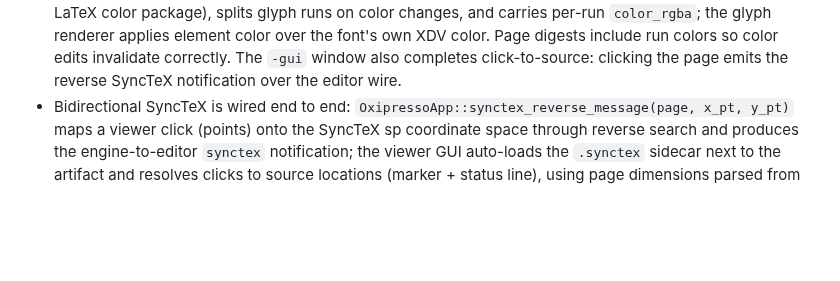
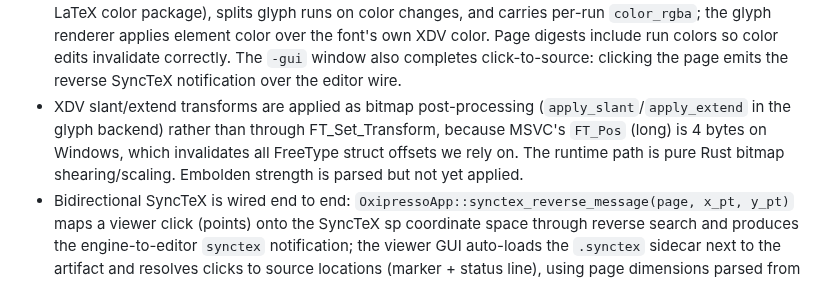
Before and after one commit to EliorFoy/oxipresso, a Markdown page: AGENTS.md, the part around the change. Rendered like a GitHub page; blank space fills up the shorter version.

Commit message:
AGENTS.md: document slant/extend bitmap post-processing approach

```diff
--- a/AGENTS.md
+++ b/AGENTS.md
@@ -34,6 +34,7 @@ Engine policy:
 - PDF rendering can use real PDFium rasterization when the optional `pdfium` feature is enabled; otherwise it falls back to placeholder pages.
 - XDV/DVI artifacts can now be rendered with **real glyphs**: the optional `freetype` feature adds a full XDV parser (`oxipresso-render::xdv`), a layout-independent FreeType binding (`ft`), and `XdvGlyphRenderBackend`, which resolves font files through a `FontResolver`, rasterizes glyphs with FreeType, and composites them onto RGBA pages.
 - XDV color specials are rendered: the parser tracks `color push rgb/gray/cmyk` / `color pop` (from the LaTeX color package), splits glyph runs on color changes, and carries per-run `color_rgba`; the glyph renderer applies element color over the font's own XDV color. Page digests include run colors so color edits invalidate correctly. The `-gui` window also completes click-to-source: clicking the page emits the reverse SyncTeX notification over the editor wire.
+- XDV slant/extend transforms are applied as bitmap post-processing (`apply_slant`/`apply_extend` in the glyph backend) rather than through FT_Set_Transform, because MSVC's `FT_Pos` (long) is 4 bytes on Windows, which invalidates all FreeType struct offsets we rely on. The runtime path is pure Rust bitmap shearing/scaling. Embolden strength is parsed but not yet applied.
 - Bidirectional SyncTeX is wired end to end: `OxipressoApp::synctex_reverse_message(page, x_pt, y_pt)` maps a viewer click (points) onto the SyncTeX sp coordinate space through reverse search and produces the engine-to-editor `synctex` notification; the viewer GUI auto-loads the `.synctex` sidecar next to the artifact and resolves clicks to source locations (marker + status line), using page dimensions parsed from the XDV.
 - Editor integration path realized: `-gui` runs the engine, an egui live-preview window, and the editor wire (stdin/stdout) in one process — the TeXpresso architecture. Editor commands are pumped from stdin through the protocol app every frame; engine artifacts refresh the window directly; page navigation/zoom live in the toolbar. Requires the `gui` feature (`cargo run -p oxipresso-cli --features gui --bin oxipresso -- -gui doc.tex`).
 
```
